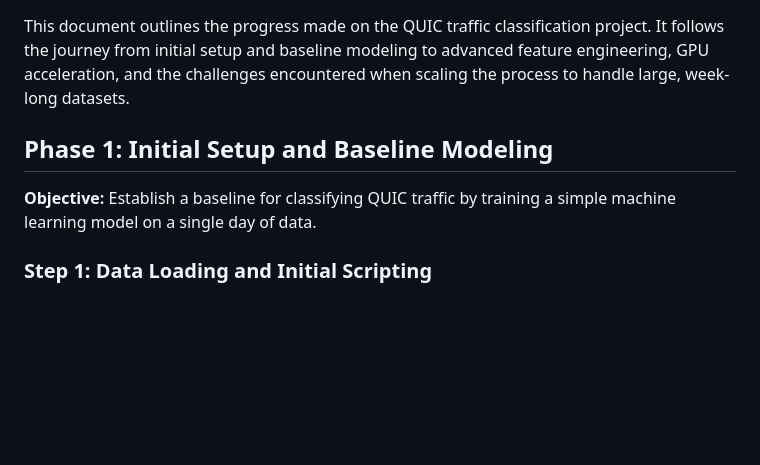
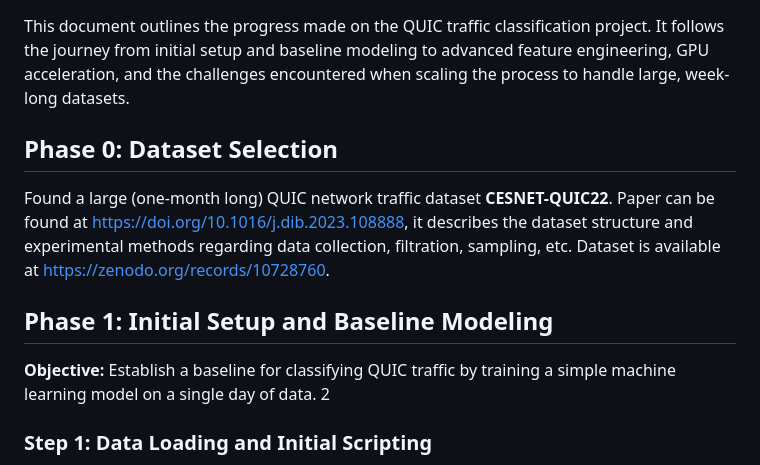
Before and after one commit to mehulbasu/quic-classifier, a Markdown page: docs/midterm-report.md, the part around the change. Rendered like a GitHub page; blank space fills up the shorter version.

Commit message:
Tweaked midterm-report.md
Added details about the dataset selection phase, including dataset name, source, and links for further information.

```diff
--- a/docs/midterm-report.md
+++ b/docs/midterm-report.md
@@ -2,10 +2,14 @@
 
 This document outlines the progress made on the QUIC traffic classification project. It follows the journey from initial setup and baseline modeling to advanced feature engineering, GPU acceleration, and the challenges encountered when scaling the process to handle large, week-long datasets.
 
+## Phase 0: Dataset Selection
+
+Found a large (one-month long) QUIC network traffic dataset **CESNET-QUIC22**. Paper can be found at https://doi.org/10.1016/j.dib.2023.108888, it describes the dataset structure and experimental methods regarding data collection, filtration, sampling, etc. Dataset is available at https://zenodo.org/records/10728760.
+
 ## Phase 1: Initial Setup and Baseline Modeling
 
 **Objective:** Establish a baseline for classifying QUIC traffic by training a simple machine learning model on a single day of data.
-
+2
 ### Step 1: Data Loading and Initial Scripting
 The project began with the goal of training a `DecisionTreeClassifier`. The first step was to create a script, `scripts/load_day.py`, to handle data ingestion from the `cesnet-quic22` dataset. The initial version focused on:
 - Loading a single day's data from a `.csv.gz` file using `pandas`.
```
